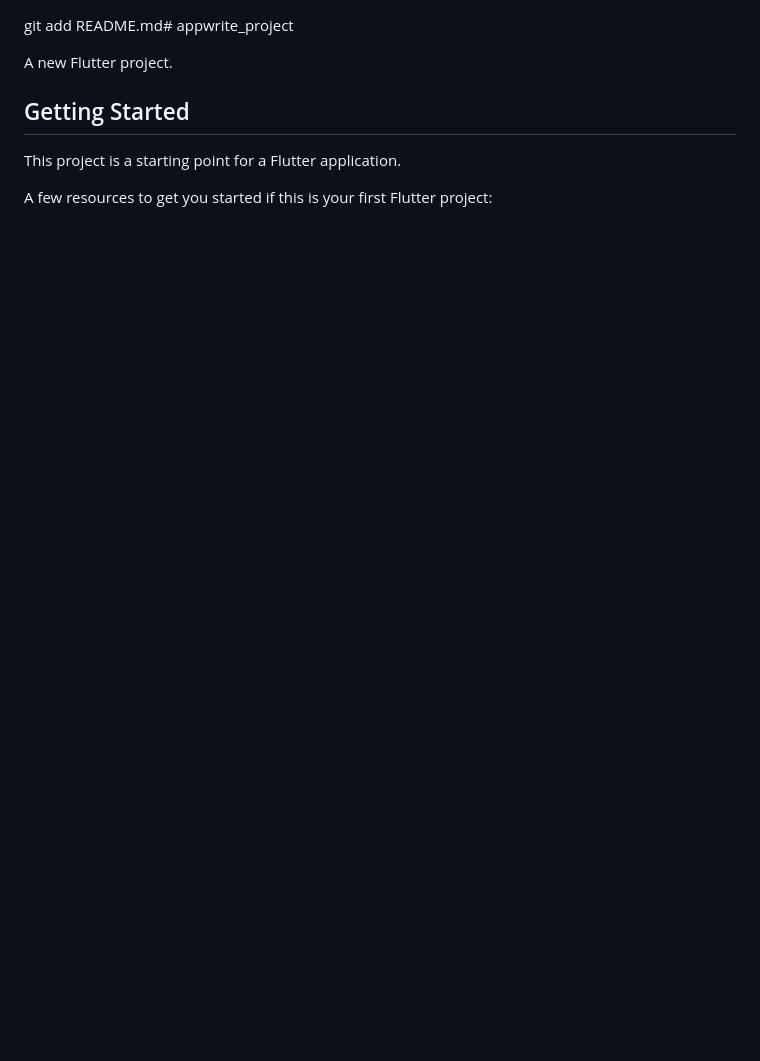
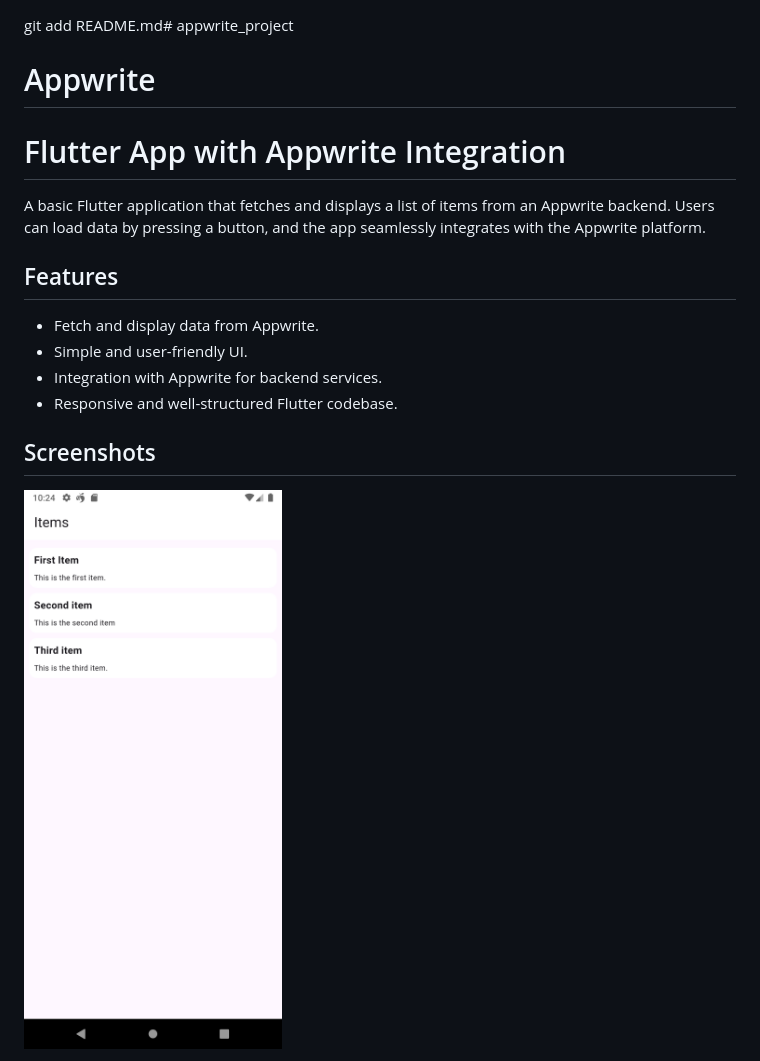
Before and after one commit to MohamedSaidEbaid/Appwrite-Project, a Markdown page: README.md, the part around the change printed below. GitHub-like rendering; pictures changed too: docs/home_screen.png (added); blank space fills up the shorter version.

```diff
--- a/README.md
+++ b/README.md
@@ -1,10 +1,16 @@
 git add README.md# appwrite_project
+# Appwrite
+# Flutter App with Appwrite Integration
 
-A new Flutter project.
+A basic Flutter application that fetches and displays a list of items from an Appwrite backend. Users can load data by pressing a button, and the app seamlessly integrates with the Appwrite platform.
 
-## Getting Started
 
-This project is a starting point for a Flutter application.
+## Features
+- Fetch and display data from Appwrite.
+- Simple and user-friendly UI.
+- Integration with Appwrite for backend services.
+- Responsive and well-structured Flutter codebase.
 
-A few resources to get you started if this is your first Flutter project:
+## Screenshots
+![Home Screen](docs/home_screen.png)
 
```
Also changed, not shown: other parts of README.md (+2 -9 lines), BackendDocumentation.md (added, +34 -0 lines), docs/appwrite project settings.png (added), docs/attributes.png (added), docs/collections.png (added), docs/databases.png (added), docs/documents.png (added), 1 other file.
